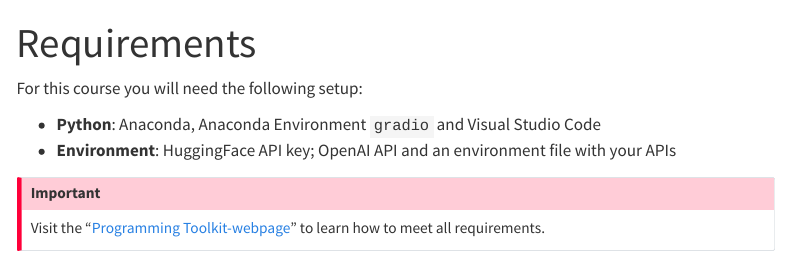
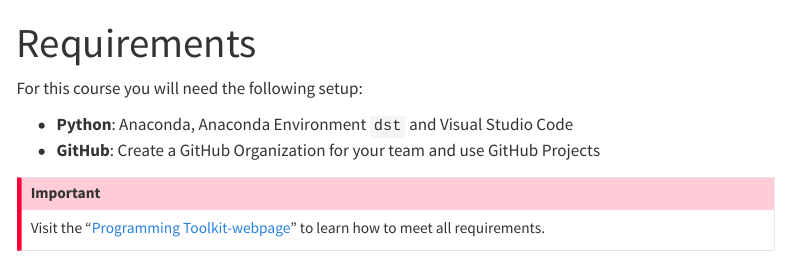
Before and after one commit to dst-ws2324/website, a Quarto document (programming-requirements.qmd): the page in a window 1100 px wide, from its top. Rendered offline with R 4.5, knitr and Pandoc in place of Quarto, with nearby package versions; menus at the side of the page are left out.

Commit message:
Update programming-requirements.qmd

```diff
--- a/programming-requirements.qmd
+++ b/programming-requirements.qmd
@@ -4,8 +4,8 @@ title: "Requirements"
 
 For this course you will need the following setup:
 
-- **Python**: Anaconda, Anaconda Environment `gradio` and Visual Studio Code
-- **Environment**: HuggingFace API key; OpenAI API and an environment file with your APIs
+- **Python**: Anaconda, Anaconda Environment `dst` and Visual Studio Code
+- **GitHub**: Create a GitHub Organization for your team and use GitHub Projects
 
 :::{.callout-important}
 Visit the "[Programming Toolkit-webpage](https://kirenz.github.io/lab-toolkit/)" to learn how to meet all requirements.
```
